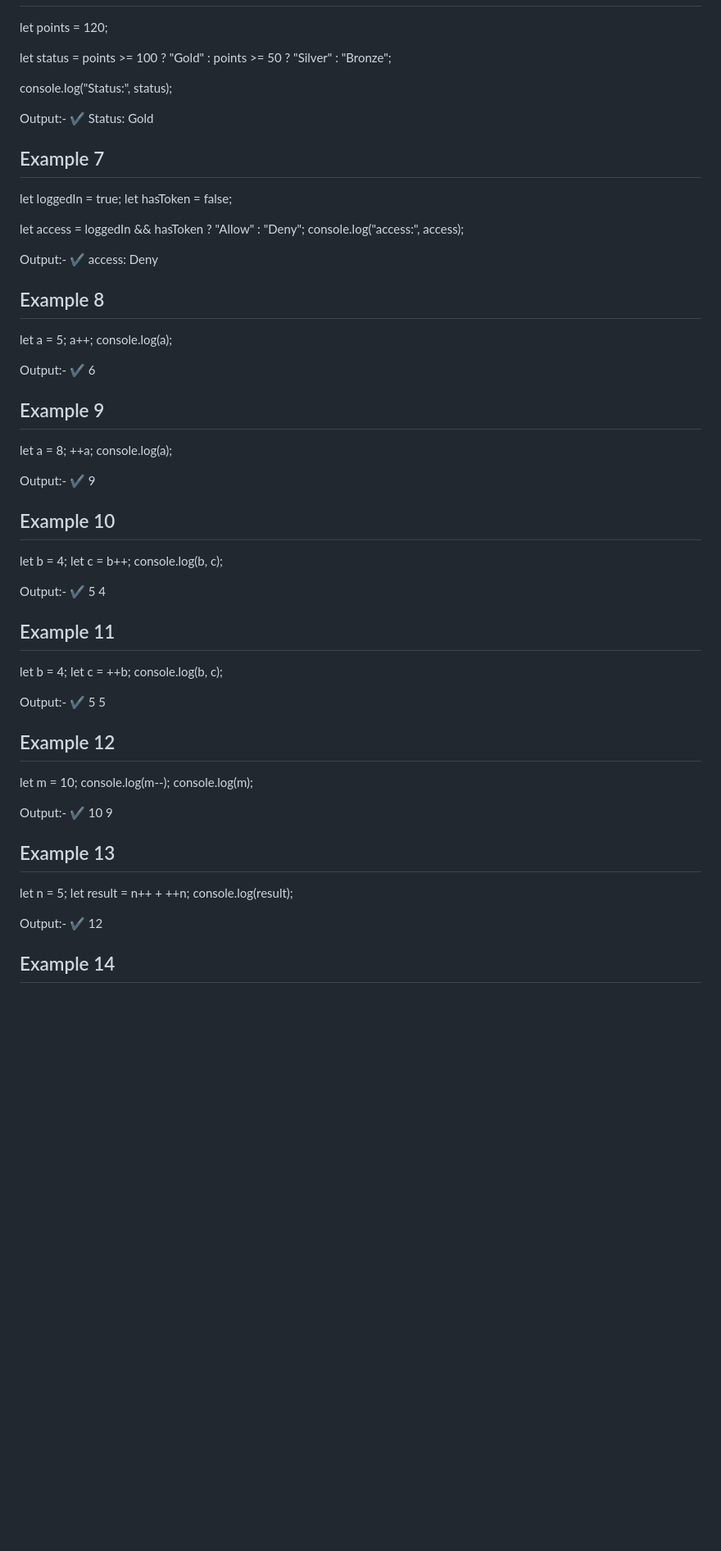
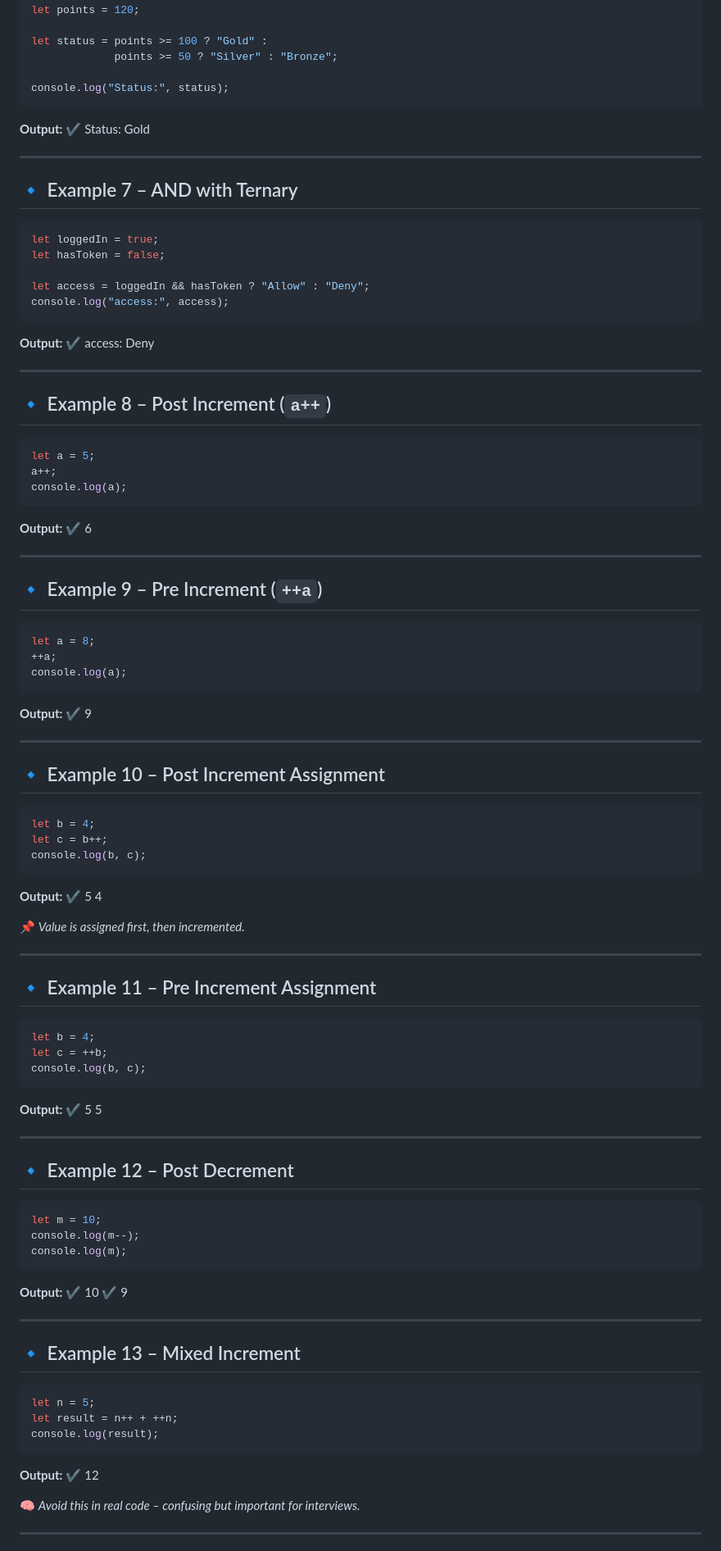
Before and after one commit to Hit1912/js, a Markdown page: README.md, the part around one of its changes. Shown at 82% size. Rendered like a GitHub page; blank space fills up the shorter version.

````diff
--- a/README.md
+++ b/README.md
@@ -205,80 +235,108 @@ let status = points >= 100 ? "Gold" :
              points >= 50 ? "Silver" : "Bronze";
 
 console.log("Status:", status);
+```
 
-Output:-
+**Output:**
 ✔️ Status: Gold
 
-## Example 7
+---
 
+## 🔹 Example 7 – AND with Ternary
+
+```js
 let loggedIn = true;
 let hasToken = false;
 
 let access = loggedIn && hasToken ? "Allow" : "Deny";
 console.log("access:", access);
+```
 
-Output:-
+**Output:**
 ✔️ access: Deny
 
+---
 
-## Example 8
+## 🔹 Example 8 – Post Increment (`a++`)
 
+```js
 let a = 5;
 a++;
 console.log(a);
+```
 
-Output:-
+**Output:**
 ✔️ 6
 
+---
 
-## Example 9
+## 🔹 Example 9 – Pre Increment (`++a`)
 
+```js
 let a = 8;
 ++a;
 console.log(a);
+```
 
-Output:-
+**Output:**
 ✔️ 9
 
-## Example 10
+---
 
+## 🔹 Example 10 – Post Increment Assignment
+
+```js
 let b = 4;
 let c = b++;
 console.log(b, c);
+```
 
-Output:-
+**Output:**
 ✔️ 5 4
 
+📌 *Value is assigned first, then incremented.*
 
-## Example 11
+---
 
+## 🔹 Example 11 – Pre Increment Assignment
+
+```js
 let b = 4;
 let c = ++b;
 console.log(b, c);
+```
 
-Output:-
+**Output:**
 ✔️ 5 5
 
+---
 
-## Example 12
+## 🔹 Example 12 – Post Decrement
 
+```js
 let m = 10;
 console.log(m--);
 console.log(m);
+```
 
-Output:-
+**Output:**
 ✔️ 10
-    9
+✔️ 9
 
-## Example 13
+---
 
+## 🔹 Example 13 – Mixed Increment
+
+```js
 let n = 5;
 let result = n++ + ++n;
 console.log(result);
+```
 
-Output:-
+**Output:**
 ✔️ 12
 
+🧠 *Avoid this in real code – confusing but important for interviews.*
 
-## Example 14
+---
 
````
Also changed, not shown: other parts of README.md (+66 -19 lines).
